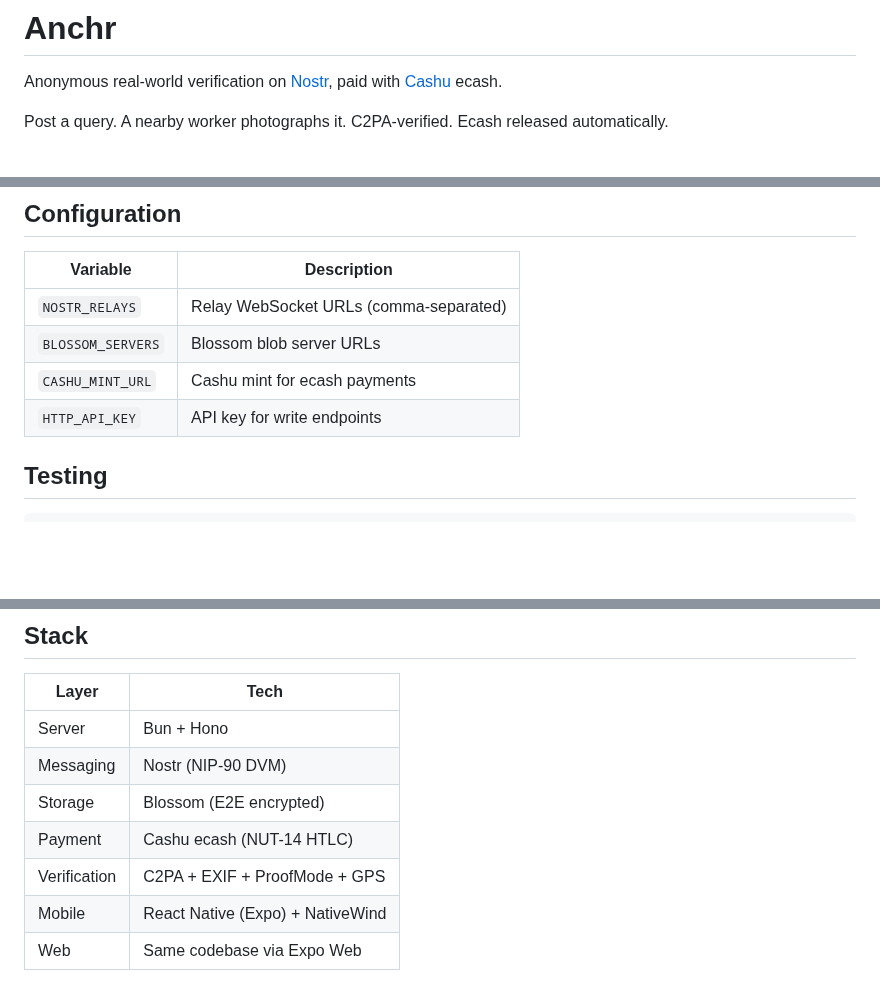
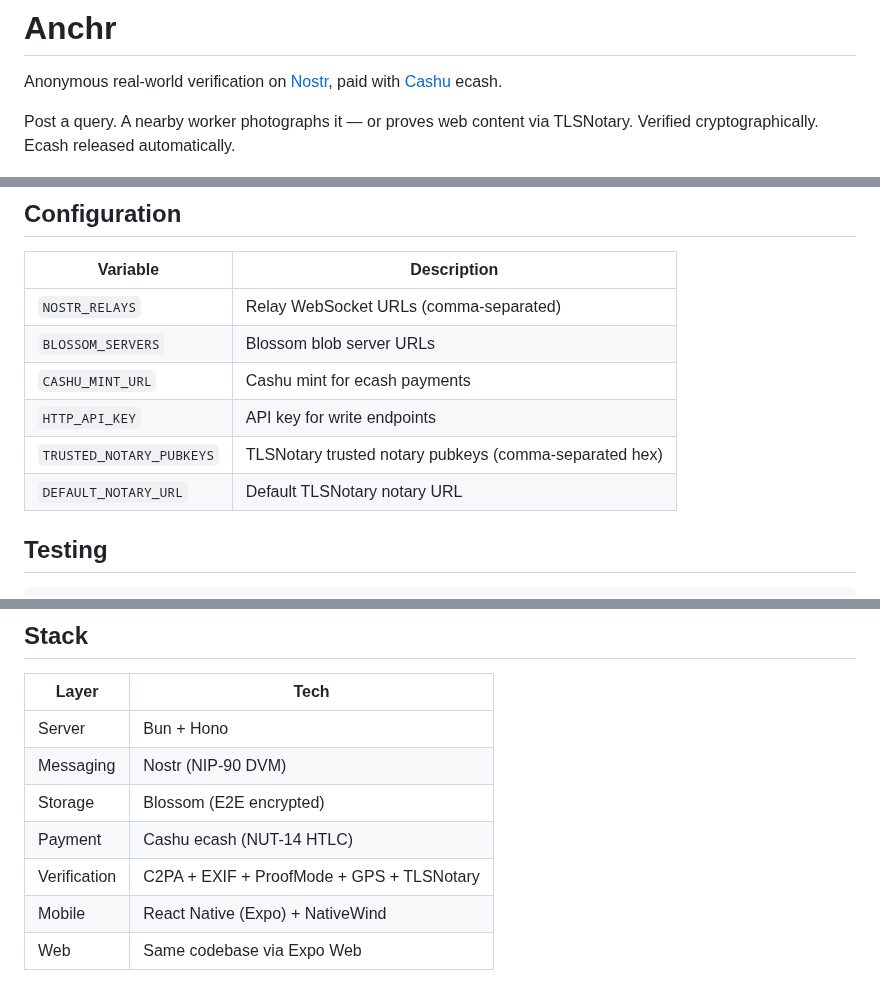
Before and after one commit to motxx/anchr, a Markdown page: README.md, 3 parts joined by grey strips. Rendered like a GitHub page; blank space fills up the shorter version.

```diff
--- a/README.md
+++ b/README.md
@@ -2,7 +2,7 @@
 
 Anonymous real-world verification on [Nostr](https://nostr.com/), paid with [Cashu](https://cashu.space/) ecash.
 
-Post a query. A nearby worker photographs it. C2PA-verified. Ecash released automatically.
+Post a query. A nearby worker photographs it — or proves web content via TLSNotary. Verified cryptographically. Ecash released automatically.
 
 <p align="center">
   <img src="assets/demo.gif" alt="Anchr Worker app — iOS + Web" width="560" />
@@ -83,6 +110,8 @@ curl -X POST localhost:3000/queries/{id}/submit \
 | `BLOSSOM_SERVERS` | Blossom blob server URLs |
 | `CASHU_MINT_URL` | Cashu mint for ecash payments |
 | `HTTP_API_KEY` | API key for write endpoints |
+| `TRUSTED_NOTARY_PUBKEYS` | TLSNotary trusted notary pubkeys (comma-separated hex) |
+| `DEFAULT_NOTARY_URL` | Default TLSNotary notary URL |
 
 ## Testing
 
@@ -112,7 +141,7 @@ Push to `main` auto-deploys all services.
 | Messaging | Nostr (NIP-90 DVM) |
 | Storage | Blossom (E2E encrypted) |
 | Payment | Cashu ecash (NUT-14 HTLC) |
-| Verification | C2PA + EXIF + ProofMode + GPS |
+| Verification | C2PA + EXIF + ProofMode + GPS + TLSNotary |
 | Mobile | React Native (Expo) + NativeWind |
 | Web | Same codebase via Expo Web |
 
```
Also changed, not shown: other parts of README.md (+29 -2 lines), assets/tlsn-proof-detail.png (added), assets/tlsn-proof-expanded.png (added).
